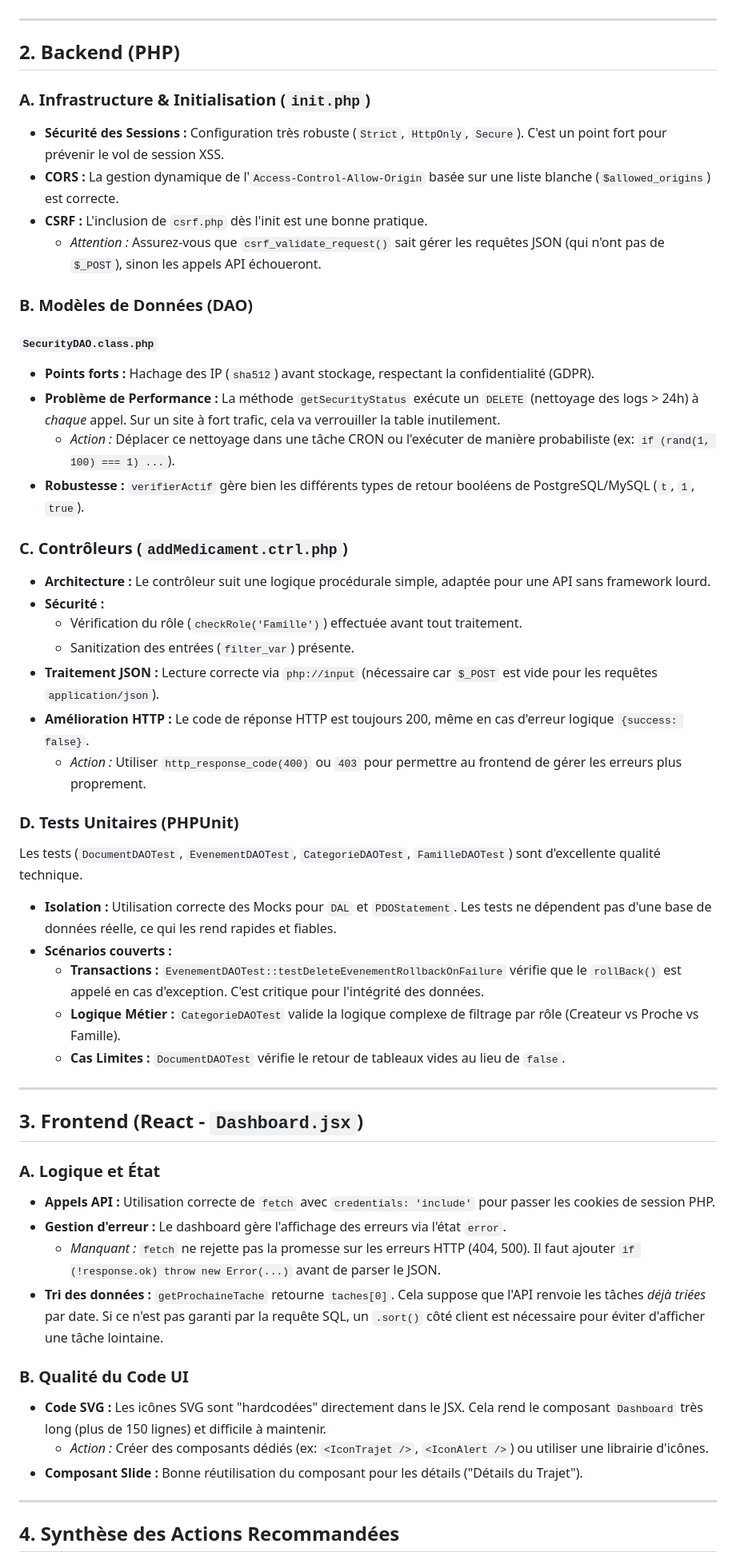
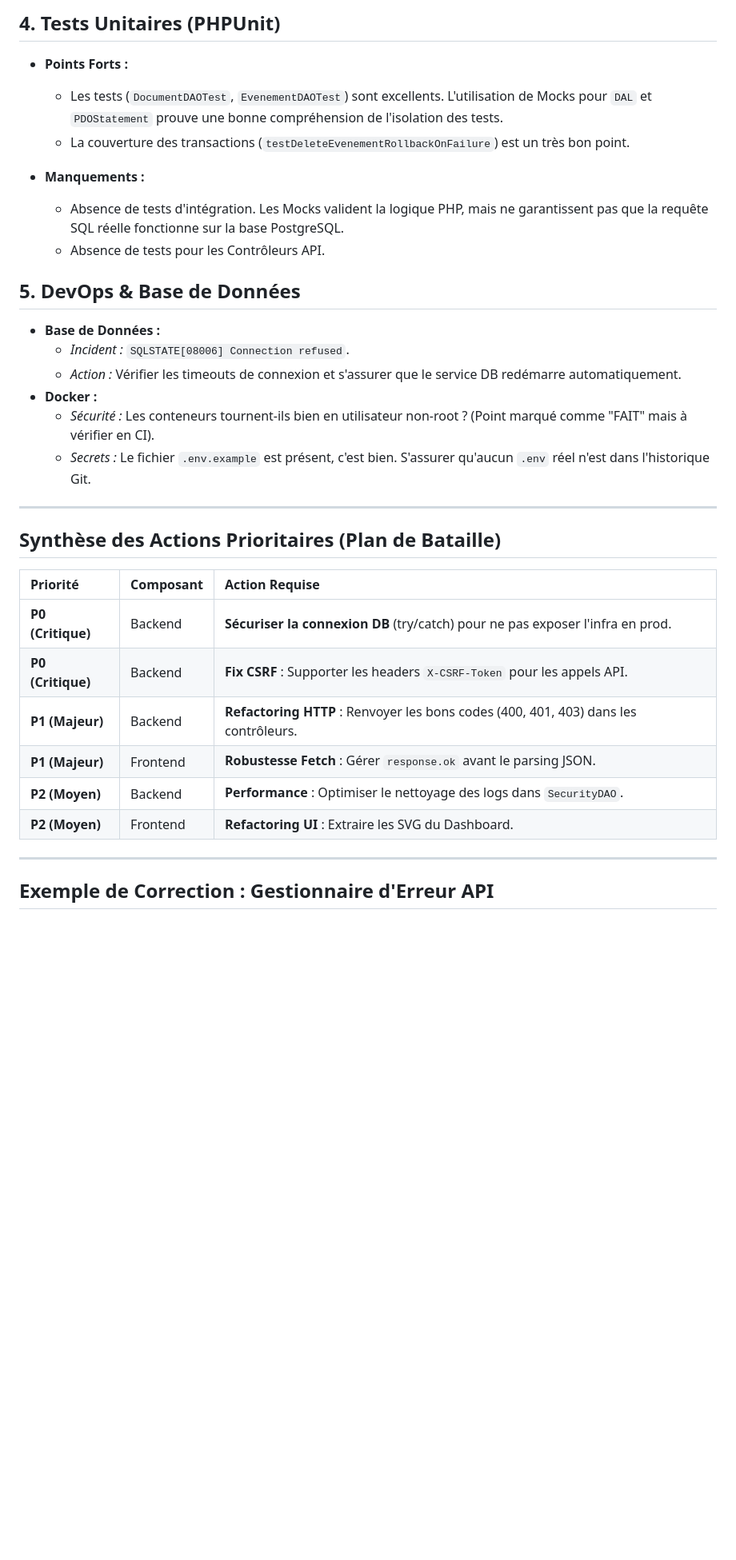
Before and after one commit to Nth-C/serena, a Markdown page: code review/2026-01-20-code-review-complet.md, the part around one of its changes. Shown at 80% size. Rendered like a GitHub page; blank space fills up the shorter version.

Commit message:
code review

```diff
--- a/code review/2026-01-20-code-review-complet.md
+++ b/code review/2026-01-20-code-review-complet.md
@@ -7,56 +59,36 @@ Cette revue couvre l'intégralité des fichiers fournis (Backend PHP, Frontend R
+## 4. Tests Unitaires (PHPUnit)
+
+*   **Points Forts :**
+    *   Les tests (`DocumentDAOTest`, `EvenementDAOTest`) sont excellents. L'utilisation de Mocks pour `DAL` et `PDOStatement` prouve une bonne compréhension de l'isolation des tests.
+    *   La couverture des transactions (`testDeleteEvenementRollbackOnFailure`) est un très bon point.
+
+*   **Manquements :**
+    *   Absence de tests d'intégration. Les Mocks valident la logique PHP, mais ne garantissent pas que la requête SQL réelle fonctionne sur la base PostgreSQL.
+    *   Absence de tests pour les Contrôleurs API.
+
+## 5. DevOps & Base de Données
+
+*   **Base de Données :**
+    *   *Incident :* `SQLSTATE[08006] Connection refused`.
+    *   *Action :* Vérifier les timeouts de connexion et s'assurer que le service DB redémarre automatiquement.
+*   **Docker :**
+    *   *Sécurité :* Les conteneurs tournent-ils bien en utilisateur non-root ? (Point marqué comme "FAIT" mais à vérifier en CI).
+    *   *Secrets :* Le fichier `.env.example` est présent, c'est bien. S'assurer qu'aucun `.env` réel n'est dans l'historique Git.
 
 ---
 
-## 2. Backend (PHP)
+## Synthèse des Actions Prioritaires (Plan de Bataille)
 
-### A. Infrastructure & Initialisation (`init.php`)
-*   **Sécurité des Sessions :** Configuration très robuste (`Strict`, `HttpOnly`, `Secure`). C'est un point fort pour prévenir le vol de session XSS.
-*   **CORS :** La gestion dynamique de l'`Access-Control-Allow-Origin` basée sur une liste blanche (`$allowed_origins`) est correcte.
-*   **CSRF :** L'inclusion de `csrf.php` dès l'init est une bonne pratique.
-    *   *Attention :* Assurez-vous que `csrf_validate_request()` sait gérer les requêtes JSON (qui n'ont pas de `$_POST`), sinon les appels API échoueront.
-
-### B. Modèles de Données (DAO)
-
-#### `SecurityDAO.class.php`
-*   **Points forts :** Hachage des IP (`sha512`) avant stockage, respectant la confidentialité (GDPR).
-*   **Problème de Performance :** La méthode `getSecurityStatus` exécute un `DELETE` (nettoyage des logs > 24h) à *chaque* appel. Sur un site à fort trafic, cela va verrouiller la table inutilement.
-    *   *Action :* Déplacer ce nettoyage dans une tâche CRON ou l'exécuter de manière probabiliste (ex: `if (rand(1, 100) === 1) ...`).
-*   **Robustesse :** `verifierActif` gère bien les différents types de retour booléens de PostgreSQL/MySQL (`t`, `1`, `true`).
-
-### C. Contrôleurs (`addMedicament.ctrl.php`)
-*   **Architecture :** Le contrôleur suit une logique procédurale simple, adaptée pour une API sans framework lourd.
-*   **Sécurité :**
-    *   Vérification du rôle (`checkRole('Famille')`) effectuée avant tout traitement.
-    *   Sanitization des entrées (`filter_var`) présente.
-*   **Traitement JSON :** Lecture correcte via `php://input` (nécessaire car `$_POST` est vide pour les requêtes `application/json`).
-*   **Amélioration HTTP :** Le code de réponse HTTP est toujours 200, même en cas d'erreur logique `{success: false}`.
-    *   *Action :* Utiliser `http_response_code(400)` ou `403` pour permettre au frontend de gérer les erreurs plus proprement.
-
-### D. Tests Unitaires (PHPUnit)
-Les tests (`DocumentDAOTest`, `EvenementDAOTest`, `CategorieDAOTest`, `FamilleDAOTest`) sont d'excellente qualité technique.
-
-*   **Isolation :** Utilisation correcte des Mocks pour `DAL` et `PDOStatement`. Les tests ne dépendent pas d'une base de données réelle, ce qui les rend rapides et fiables.
-*   **Scénarios couverts :**
-    *   **Transactions :** `EvenementDAOTest::testDeleteEvenementRollbackOnFailure` vérifie que le `rollBack()` est appelé en cas d'exception. C'est critique pour l'intégrité des données.
-    *   **Logique Métier :** `CategorieDAOTest` valide la logique complexe de filtrage par rôle (Createur vs Proche vs Famille).
-    *   **Cas Limites :** `DocumentDAOTest` vérifie le retour de tableaux vides au lieu de `false`.
+| Priorité | Composant | Action Requise |
+| :--- | :--- | :--- |
+| **P0 (Critique)** | Backend | **Sécuriser la connexion DB** (try/catch) pour ne pas exposer l'infra en prod. |
+| **P0 (Critique)** | Backend | **Fix CSRF** : Supporter les headers `X-CSRF-Token` pour les appels API. |
+| **P1 (Majeur)** | Backend | **Refactoring HTTP** : Renvoyer les bons codes (400, 401, 403) dans les contrôleurs. |
+| **P1 (Majeur)** | Frontend | **Robustesse Fetch** : Gérer `response.ok` avant le parsing JSON. |
+| **P2 (Moyen)** | Backend | **Performance** : Optimiser le nettoyage des logs dans `SecurityDAO`. |
+| **P2 (Moyen)** | Frontend | **Refactoring UI** : Extraire les SVG du Dashboard. |
 
 ---
 
-## 3. Frontend (React - `Dashboard.jsx`)
+## Exemple de Correction : Gestionnaire d'Erreur API
 
-### A. Logique et État
-*   **Appels API :** Utilisation correcte de `fetch` avec `credentials: 'include'` pour passer les cookies de session PHP.
-*   **Gestion d'erreur :** Le dashboard gère l'affichage des erreurs via l'état `error`.
-    *   *Manquant :* `fetch` ne rejette pas la promesse sur les erreurs HTTP (404, 500). Il faut ajouter `if (!response.ok) throw new Error(...)` avant de parser le JSON.
-*   **Tri des données :** `getProchaineTache` retourne `taches[0]`. Cela suppose que l'API renvoie les tâches *déjà triées* par date. Si ce n'est pas garanti par la requête SQL, un `.sort()` côté client est nécessaire pour éviter d'afficher une tâche lointaine.
-
-### B. Qualité du Code UI
-*   **Code SVG :** Les icônes SVG sont "hardcodées" directement dans le JSX. Cela rend le composant `Dashboard` très long (plus de 150 lignes) et difficile à maintenir.
-    *   *Action :* Créer des composants dédiés (ex: `<IconTrajet />`, `<IconAlert />`) ou utiliser une librairie d'icônes.
-*   **Composant Slide :** Bonne réutilisation du composant pour les détails ("Détails du Trajet").
-
----
-
-## 4. Synthèse des Actions Recommandées
-
```
Also changed, not shown: other parts of code review/2026-01-20-code-review-complet.md (+79 -41 lines).
